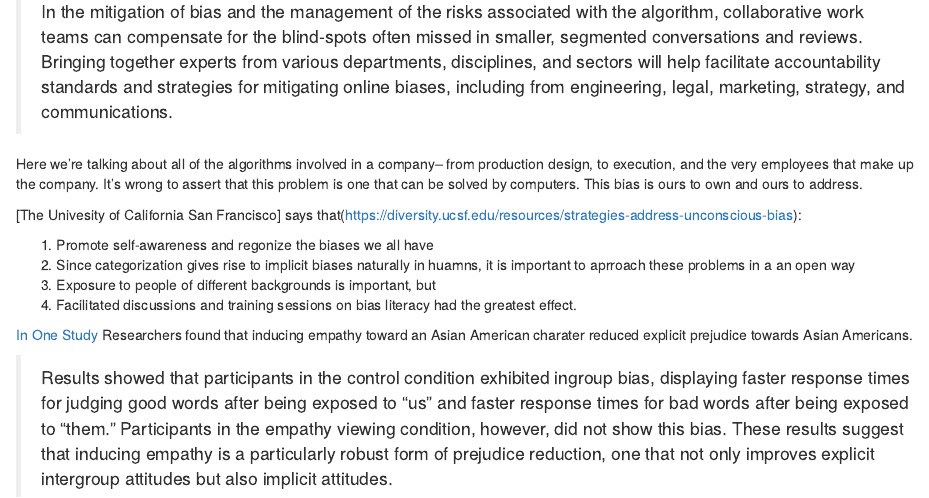
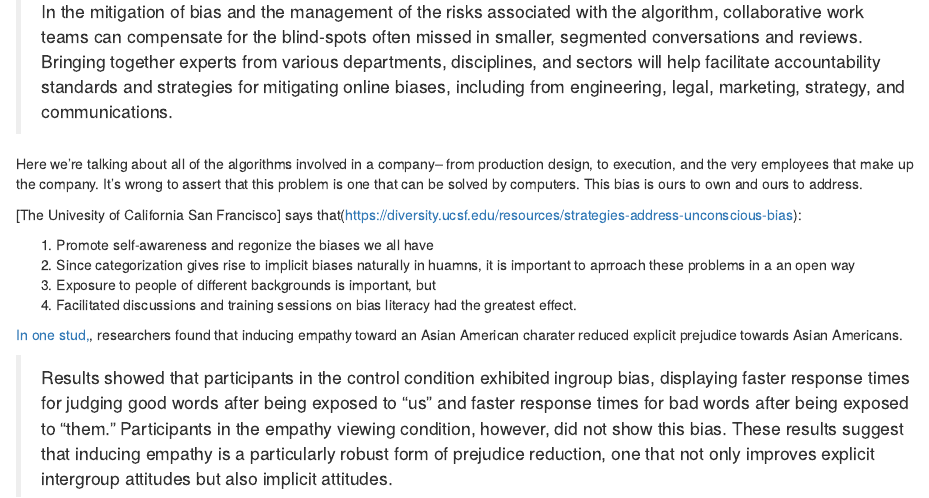
Before and after one commit to simplymathematics/recommendation-engine, an R Markdown document (blog/Algorithmic Bias.Rmd): the page in a window 1100 px wide, from 1790 px down. Rendered offline with R 4.5, knitr and Pandoc, with nearby package versions.

Commit message:
+ typo fix

```diff
--- a/blog/Algorithmic Bias.Rmd
+++ b/blog/Algorithmic Bias.Rmd
@@ -72,6 +72,6 @@ It's wrong to assert that this problem is one that can be solved by computers. T
 3. Exposure to people of different backgrounds is important, but
 4. Facilitated discussions and training sessions on bias literacy had the greatest effect.
 
-[In One Study](https://psycnet.apa.org/record/2012-23868-001) Researchers found that inducing empathy toward an Asian American charater reduced explicit prejudice towards Asian Americans.
+[In one stud,](https://psycnet.apa.org/record/2012-23868-001), researchers found that inducing empathy toward an Asian American charater reduced explicit prejudice towards Asian Americans.
 
 > Results showed that participants in the control condition exhibited ingroup bias, displaying faster response times for judging good words after being exposed to “us” and faster response times for bad words after being exposed to “them.” Participants in the empathy viewing condition, however, did not show this bias. These results suggest that inducing empathy is a particularly robust form of prejudice reduction, one that not only improves explicit intergroup attitudes but also implicit attitudes.
```
Also changed, not shown: 1 other file.
